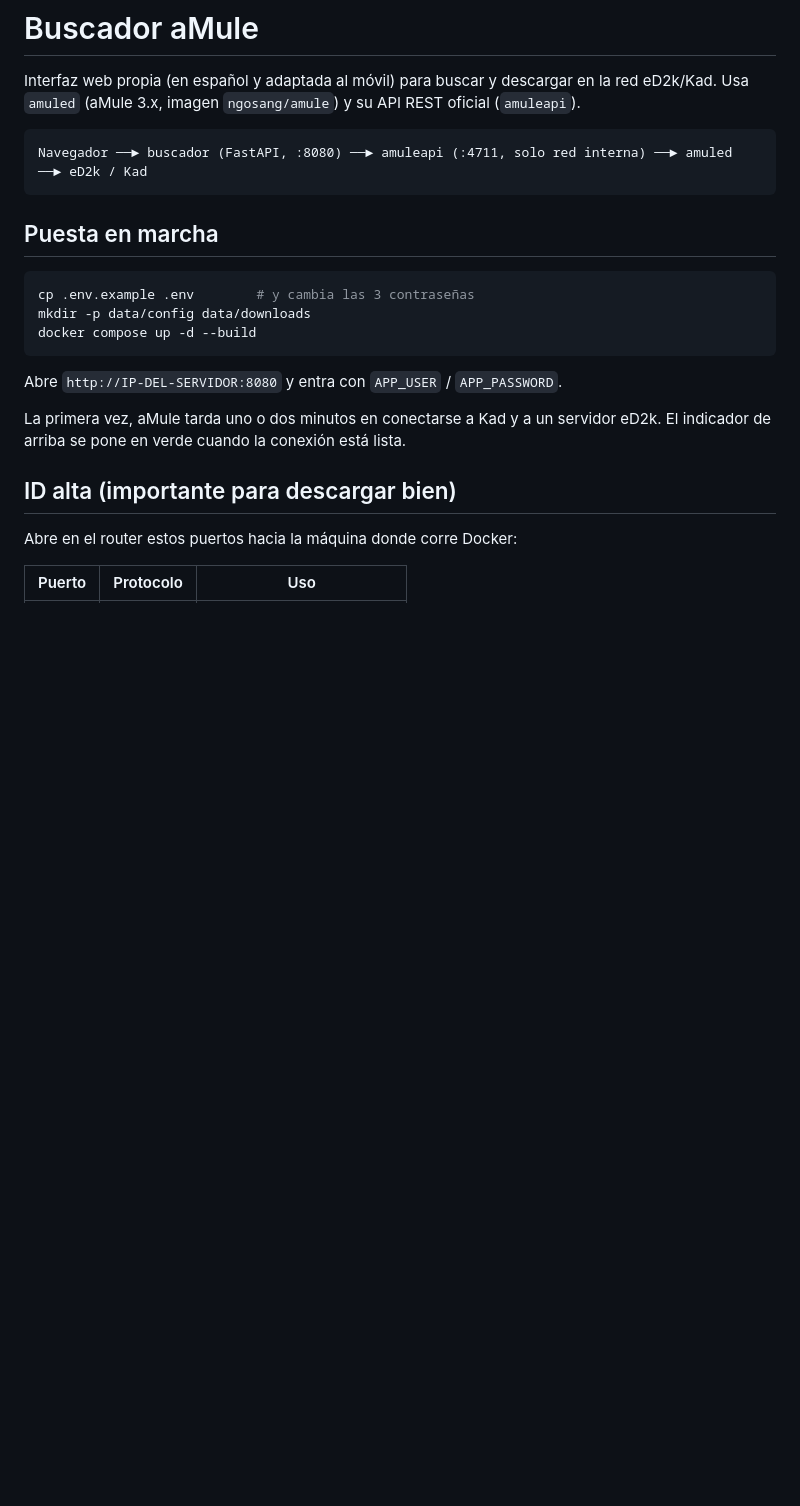
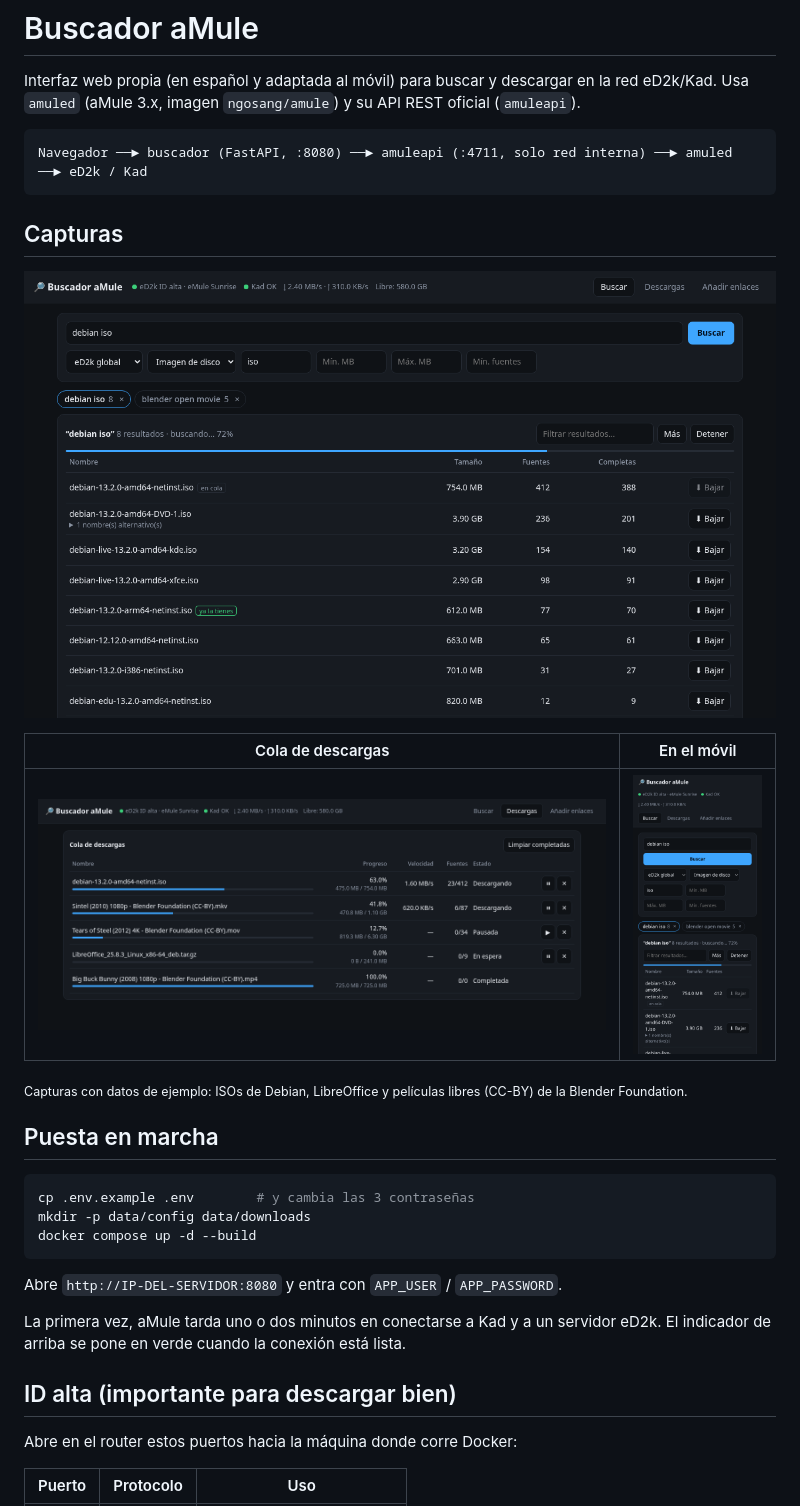
Before and after one commit to lagt-82/amule-buscador, a Markdown page: README.md, the part around the change. GitHub-like rendering; pictures changed too: docs/capturas/buscar.png (added), docs/capturas/descargas.png (added), docs/capturas/movil.png (added); blank space fills up the shorter version.

Commit message:
Añade capturas al README y arregla el botón Detener en el móvil
Co-Authored-By: Claude Opus 5.5 <noreply@anthropic.com>

````diff
--- a/README.md
+++ b/README.md
@@ -6,6 +6,16 @@ Usa `amuled` (aMule 3.x, imagen `ngosang/amule`) y su API REST oficial (`amuleap
 ```
 Navegador ──► buscador (FastAPI, :8080) ──► amuleapi (:4711, solo red interna) ──► amuled ──► eD2k / Kad
 ```
+
+## Capturas
+
+![Búsqueda con filtros y resultados](docs/capturas/buscar.png)
+
+| Cola de descargas | En el móvil |
+|---|---|
+| ![Cola de descargas](docs/capturas/descargas.png) | <img src="docs/capturas/movil.png" alt="Vista en el móvil" width="260"> |
+
+<sub>Capturas con datos de ejemplo: ISOs de Debian, LibreOffice y películas libres (CC-BY) de la Blender Foundation.</sub>
 
 ## Puesta en marcha
 
````
Also changed, not shown: 1 other file.
